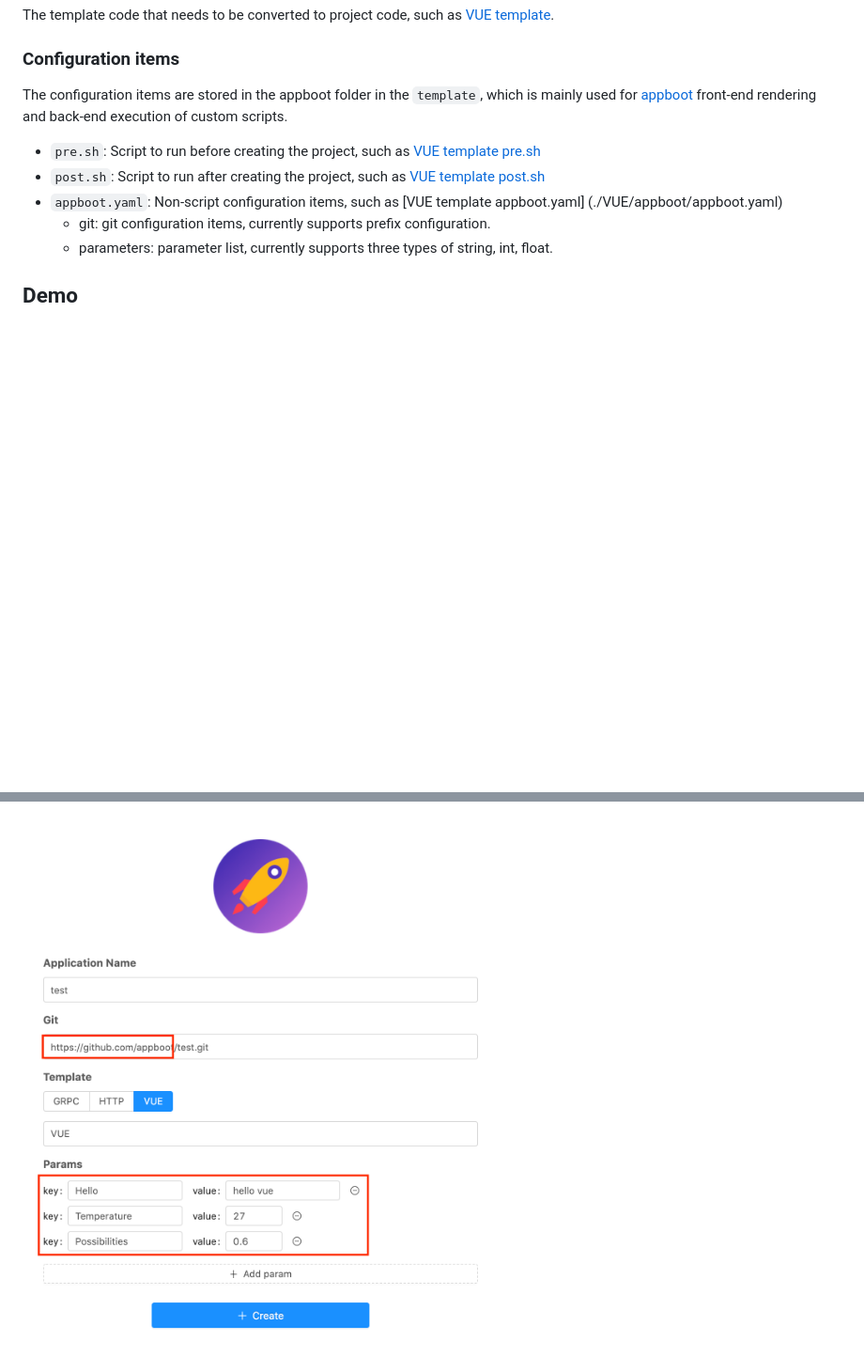
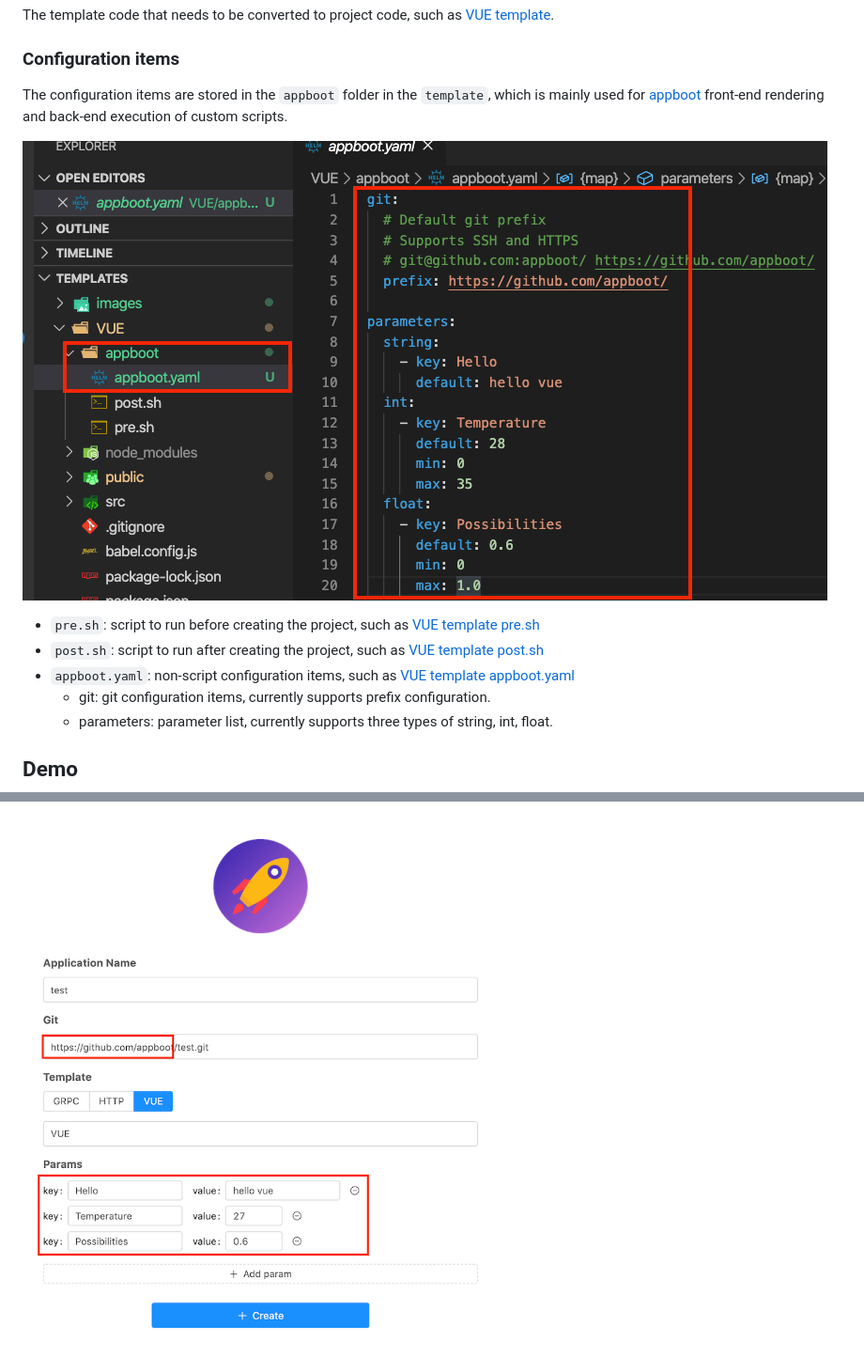
Before and after one commit to appboot/templates, a Markdown page: README.md, 2 parts joined by grey strips. Shown at 94% size. Drawn GitHub-style; pictures changed too: images/appboot.png, images/config.png; blank space fills up the shorter version.

```diff
--- a/README.md
+++ b/README.md
@@ -18,11 +18,13 @@ The template code that needs to be converted to project code, such as [VUE templ
 
 ### Configuration items
 
-The configuration items are stored in the appboot folder in the `template`, which is mainly used for [appboot](https://github.com/appboot/appboot) front-end rendering and back-end execution of custom scripts.
+The configuration items are stored in the `appboot` folder in the `template`, which is mainly used for [appboot](https://github.com/appboot/appboot) front-end rendering and back-end execution of custom scripts.
 
-- `pre.sh`: Script to run before creating the project, such as [VUE template pre.sh](./VUE/appboot/pre.sh)
-- `post.sh`: Script to run after creating the project, such as [VUE template post.sh](./VUE/appboot/post.sh)
-- `appboot.yaml`: Non-script configuration items, such as [VUE template appboot.yaml] (./VUE/appboot/appboot.yaml)
+![appboot](./images/config.png)
+
+- `pre.sh`: script to run before creating the project, such as [VUE template pre.sh](./VUE/appboot/pre.sh)
+- `post.sh`: script to run after creating the project, such as [VUE template post.sh](./VUE/appboot/post.sh)
+- `appboot.yaml`: non-script configuration items, such as [VUE template appboot.yaml](./VUE/appboot/appboot.yaml)
   - git: git configuration items, currently supports prefix configuration.
   - parameters: parameter list, currently supports three types of string, int, float.
 
```
Also changed, not shown: other parts of README.md (+2 -2 lines), README-CN.md (+3 -1 lines), images/vue-scripts.png, images/vue-template.png, images/vue-test.png.
